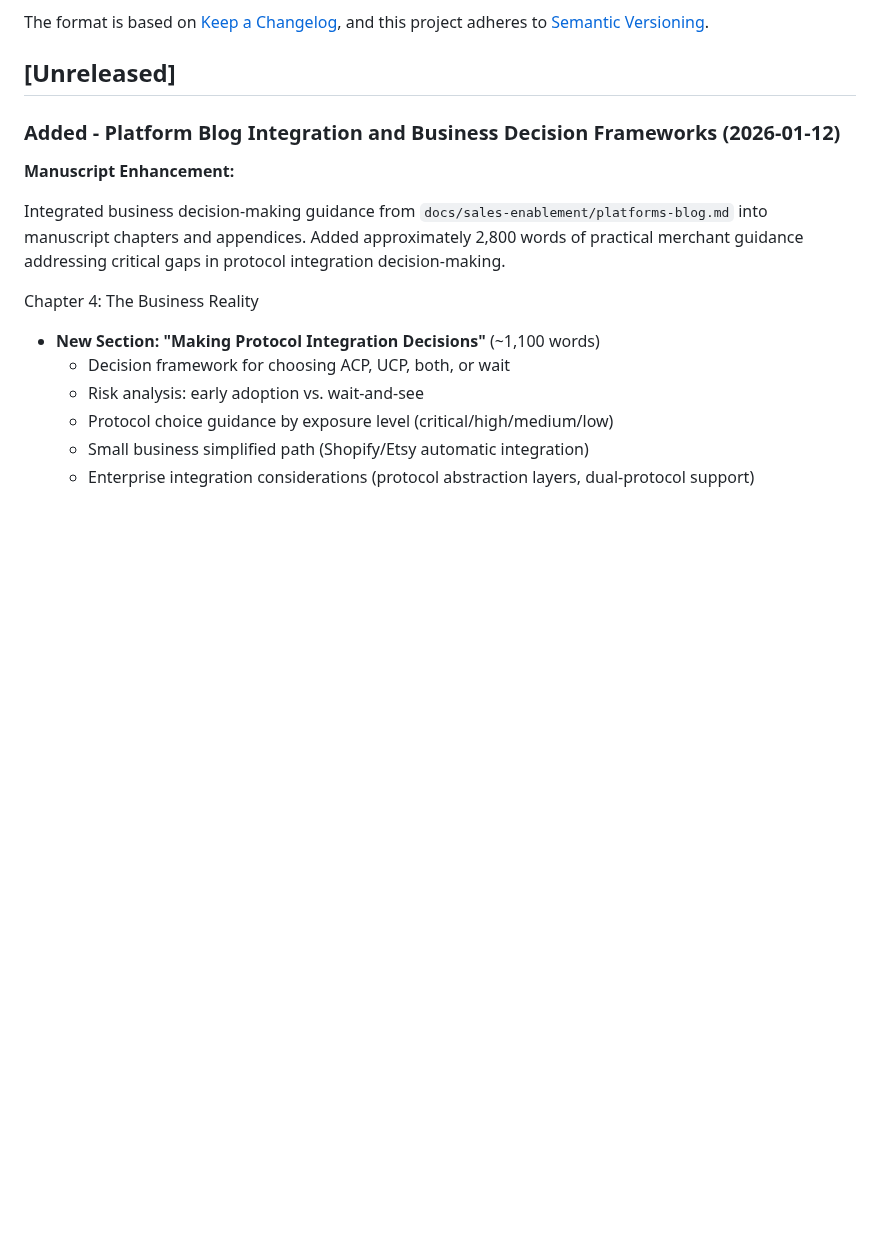
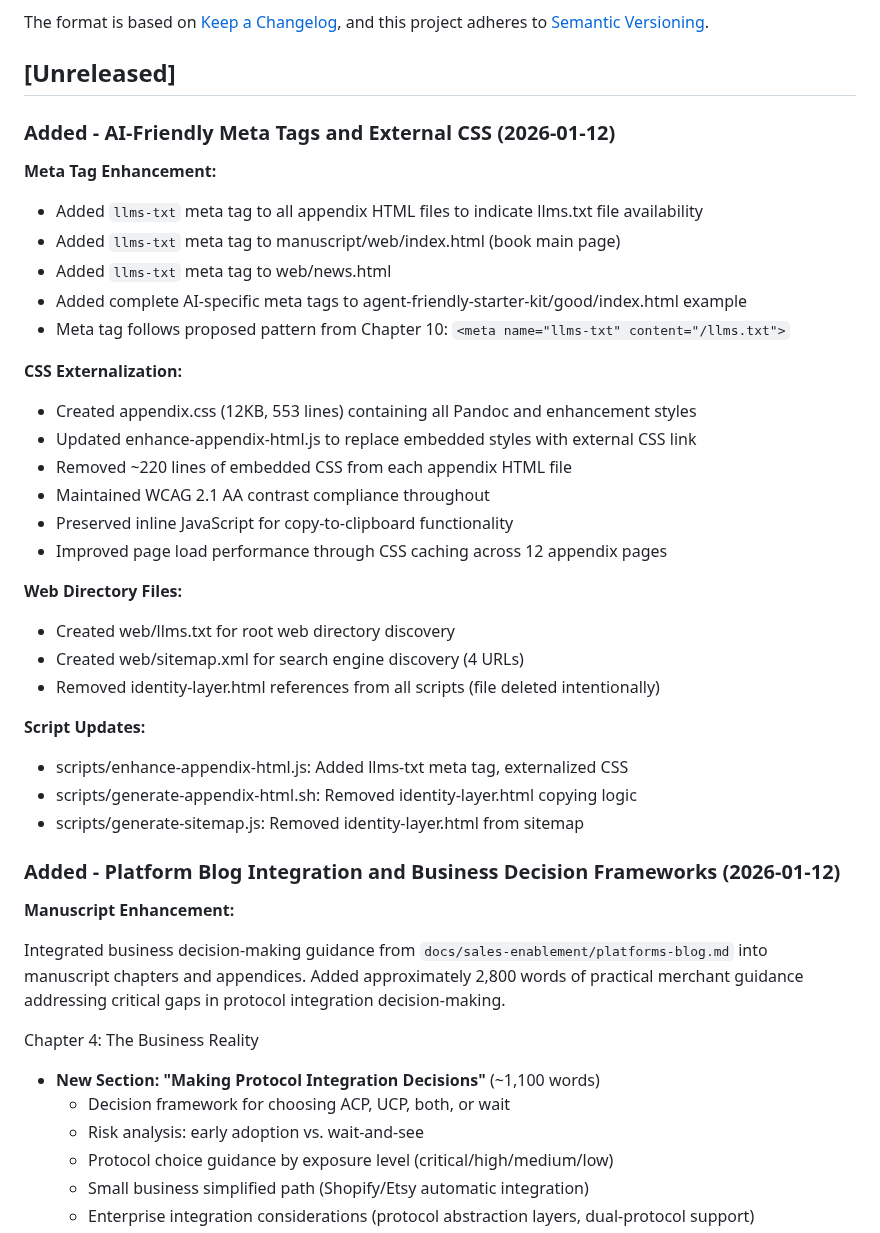
Before and after one commit to ddttom/invisible-users, a Markdown page: CHANGELOG.md, the part around the change. Drawn GitHub-style; blank space fills up the shorter version.

Commit message:
Update documentation for llms-txt meta tag and external CSS changes
- Update CHANGELOG.md with comprehensive summary of today's changes
- Update PROJECTSTATE.md with external CSS implementation details
- Document llms-txt meta tag addition across all HTML files
- Document CSS externalization benefits (performance, maintainability)

Co-Authored-By: Claude Sonnet 4.5 <noreply@anthropic.com>

```diff
--- a/CHANGELOG.md
+++ b/CHANGELOG.md
@@ -6,6 +6,37 @@ The format is based on [Keep a Changelog](https://keepachangelog.com/en/1.0.0/),
 and this project adheres to [Semantic Versioning](https://semver.org/spec/v2.0.0.html).
 
 ## [Unreleased]
+
+### Added - AI-Friendly Meta Tags and External CSS (2026-01-12)
+
+**Meta Tag Enhancement:**
+
+- Added `llms-txt` meta tag to all appendix HTML files to indicate llms.txt file availability
+- Added `llms-txt` meta tag to manuscript/web/index.html (book main page)
+- Added `llms-txt` meta tag to web/news.html
+- Added complete AI-specific meta tags to agent-friendly-starter-kit/good/index.html example
+- Meta tag follows proposed pattern from Chapter 10: `<meta name="llms-txt" content="/llms.txt">`
+
+**CSS Externalization:**
+
+- Created appendix.css (12KB, 553 lines) containing all Pandoc and enhancement styles
+- Updated enhance-appendix-html.js to replace embedded styles with external CSS link
+- Removed ~220 lines of embedded CSS from each appendix HTML file
+- Maintained WCAG 2.1 AA contrast compliance throughout
+- Preserved inline JavaScript for copy-to-clipboard functionality
+- Improved page load performance through CSS caching across 12 appendix pages
+
+**Web Directory Files:**
+
+- Created web/llms.txt for root web directory discovery
+- Created web/sitemap.xml for search engine discovery (4 URLs)
+- Removed identity-layer.html references from all scripts (file deleted intentionally)
+
+**Script Updates:**
+
+- scripts/enhance-appendix-html.js: Added llms-txt meta tag, externalized CSS
+- scripts/generate-appendix-html.sh: Removed identity-layer.html copying logic
+- scripts/generate-sitemap.js: Removed identity-layer.html from sitemap
 
 ### Added - Platform Blog Integration and Business Decision Frameworks (2026-01-12)
 
```
Also changed, not shown: PROJECTSTATE.md (+6 -4 lines).
